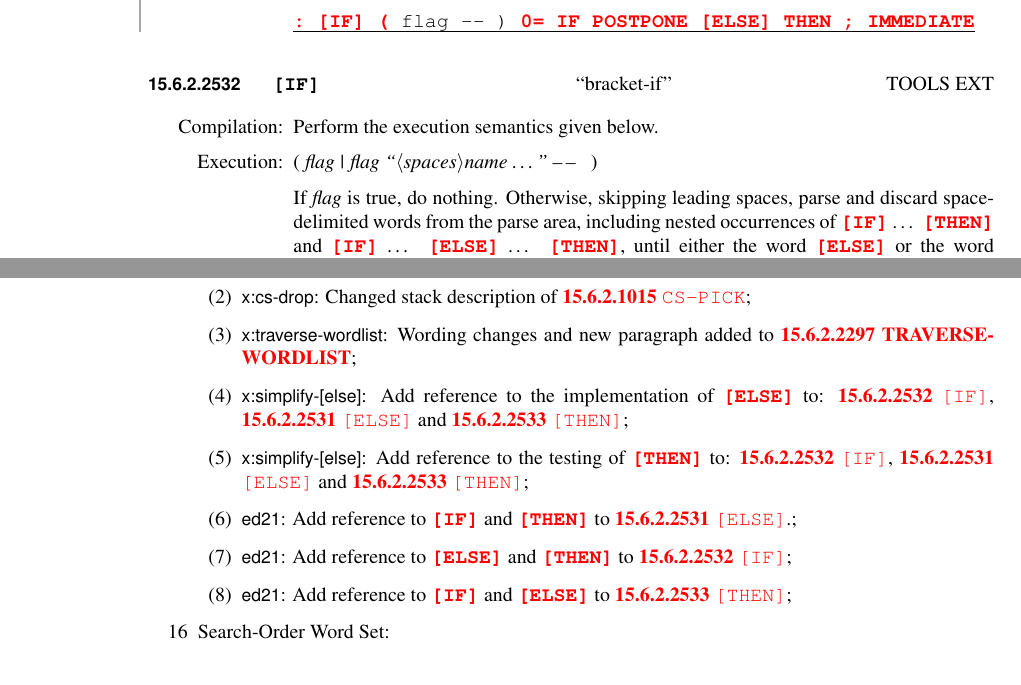
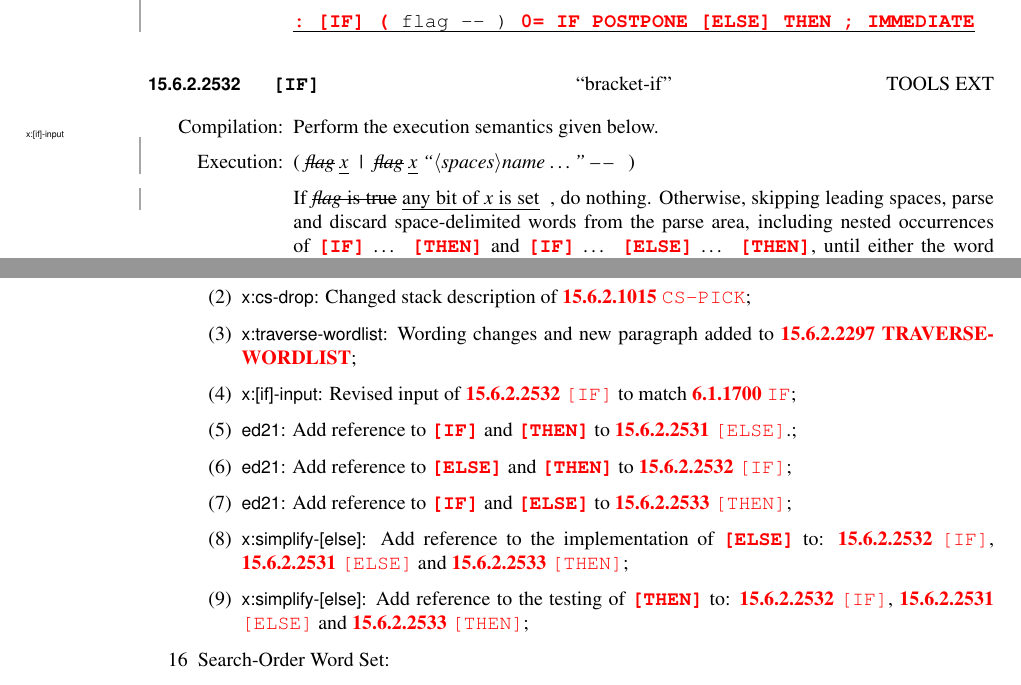
Before and after one commit to Forth-Standard/forth-standard, a LaTeX thesis (forth.tex, which reads changelog.tex, tools.tex): two parts of pages 254 and 358 of 370, joined at a grey line, cut so that both start at the same text. Compiled offline with pdfLaTeX.

Commit message:
Align input of [IF] with IF

```diff
--- a/changelog.tex
+++ b/changelog.tex
@@ -1764,6 +1764,14 @@
 		\item \textsf{x:cs-drop}: Changed stack description of \wref{tools:CS-PICK}{};
 		\item \textsf{x:traverse-wordlist}: Wording changes and new paragraph added
 			to \xref{tools:TRAVERSE-WORDLIST}{};
+		\item \textsf{x:[if]-input}: Revised input of \wref{tools:[IF]}{} to match
+			\wref{core:IF}{};
+		\item \textsf{ed21}: Add reference to \word[tools]{[IF]} and \word[tools]{[THEN]}
+			to \wref{tools:[ELSE]}{}.;
+		\item \textsf{ed21}: Add reference to \word[tools]{[ELSE]} and \word[tools]{[THEN]}
+			to \wref{tools:[IF]}{};
+		\item \textsf{ed21}: Add reference to \word[tools]{[IF]} and \word[tools]{[ELSE]}
+			to \wref{tools:[THEN]}{};
 		\item \textsf{x:simplify-[else]}: Add reference to the implementation of
 			\word[tools]{[ELSE]} to:
 			\wref{tools:[IF]}{},
@@ -1774,12 +1782,6 @@
 			\wref{tools:[IF]}{},
 			\wref{tools:[ELSE]}{} and
 			\wref{tools:[THEN]}{};
-		\item \textsf{ed21}: Add reference to \word[tools]{[IF]} and \word[tools]{[THEN]}
-			to \wref{tools:[ELSE]}{}.;
-		\item \textsf{ed21}: Add reference to \word[tools]{[ELSE]} and \word[tools]{[THEN]}
-			to \wref{tools:[IF]}{};
-		\item \textsf{ed21}: Add reference to \word[tools]{[IF]} and \word[tools]{[ELSE]}
-			to \wref{tools:[THEN]}{};
 		\end{enumerate}
 	\item[16] Search-Order Word Set:		% search
 		\begin{enumerate}
--- a/tools.tex
+++ b/tools.tex
@@ -1514,9 +1514,11 @@ Find the definition identified by the string \param{c-addr u} in the wordlist
 	Perform the execution semantics given below.
 
 \execute
-	\stack{flag|flag "<spaces>name {\ldots}"}{}
-
-	If \param{flag} is true, do nothing. Otherwise, skipping leading
+	\cbstart\patch{x:[if]-input}
+	\stack{\sout{flag} \uline{x} | \sout{flag} \uline{x} "<spaces>name {\ldots}"}{}
+	\cbend
+
+	If \replace{x:[if]-input}{\param{flag} is true}{any bit of \param{x} is set}, do nothing. Otherwise, skipping leading
 	spaces, parse and discard space-delimited words from the parse
 	area, including nested occurrences of \word{[IF]} {\ldots}
 	\word{[THEN]} and \word{[IF]} {\ldots} \word{[ELSE]} {\ldots}
```
